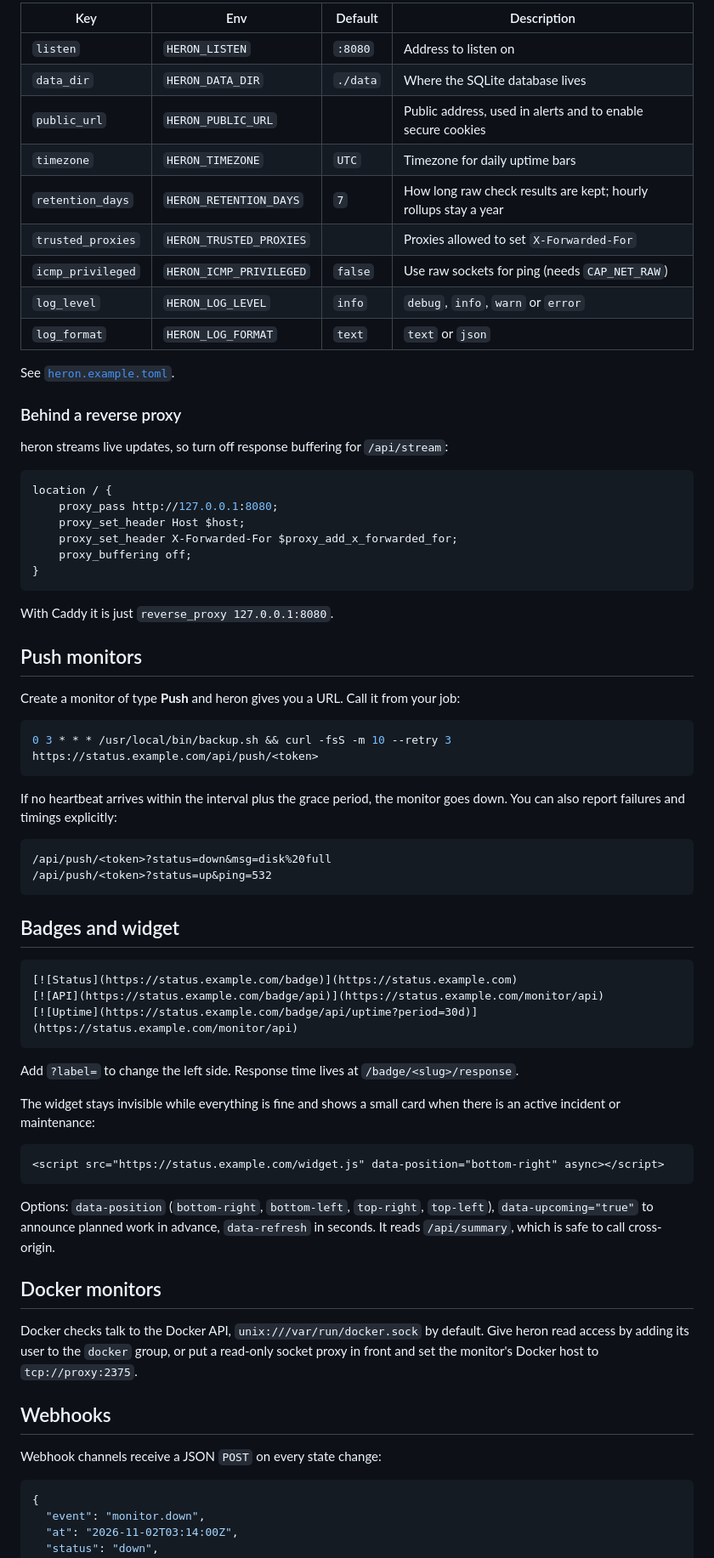
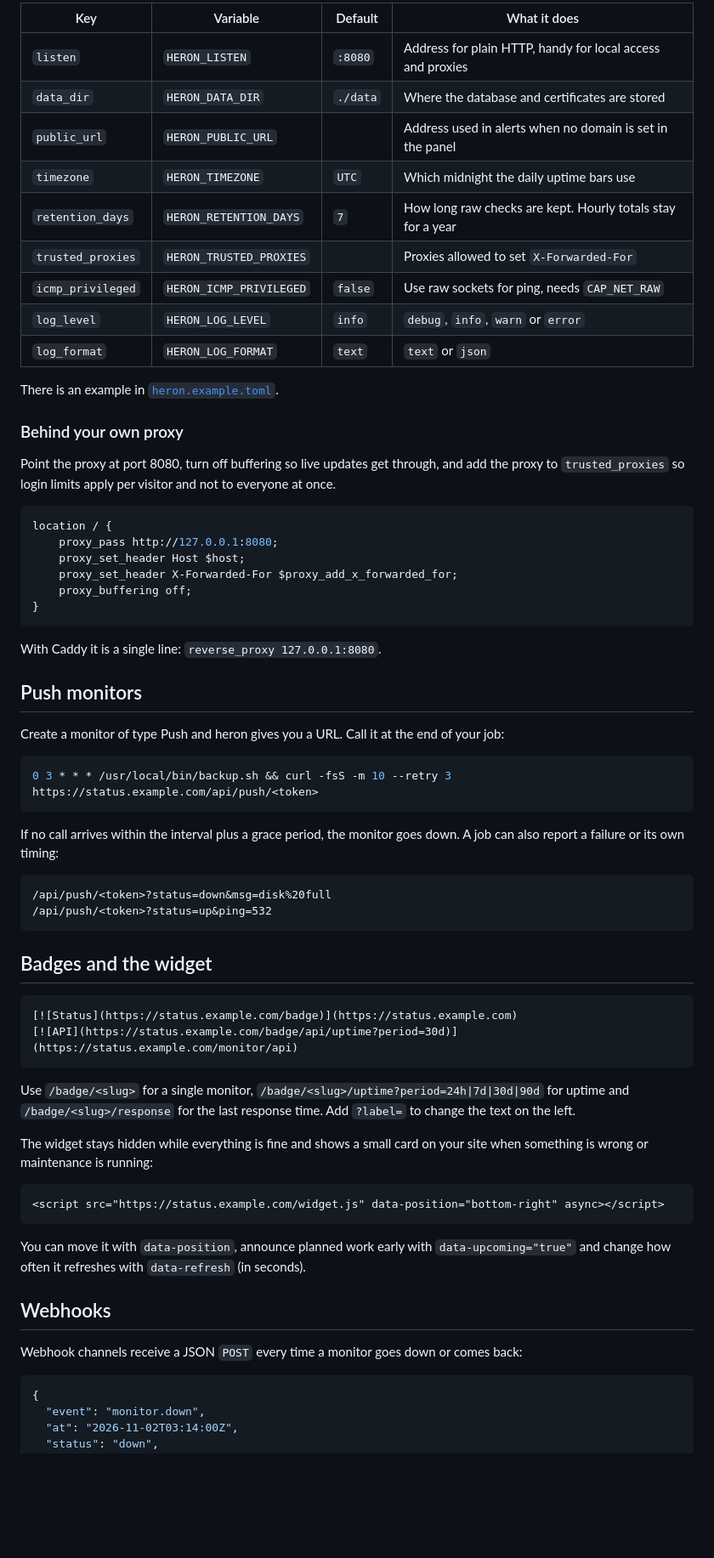
Before and after one commit to nethercoded/heron, a Markdown page: README.md, the part around one of its changes. Shown at 85% size. Drawn GitHub-style; blank space fills up the shorter version.

````diff
--- a/README.md
+++ b/README.md
@@ -77,21 +108,21 @@ heron reads `heron.toml` from the working directory, from `$HERON_CONFIG`, or fr
 
-| Key               | Env                     | Default   | Description                                                    |
-| ----------------- | ----------------------- | --------- | -------------------------------------------------------------- |
-| `listen`          | `HERON_LISTEN`          | `:8080`   | Address to listen on                                           |
-| `data_dir`        | `HERON_DATA_DIR`        | `./data`  | Where the SQLite database lives                                |
-| `public_url`      | `HERON_PUBLIC_URL`      |           | Public address, used in alerts and to enable secure cookies    |
-| `timezone`        | `HERON_TIMEZONE`        | `UTC`     | Timezone for daily uptime bars                                 |
-| `retention_days`  | `HERON_RETENTION_DAYS`  | `7`       | How long raw check results are kept; hourly rollups stay a year |
-| `trusted_proxies` | `HERON_TRUSTED_PROXIES` |           | Proxies allowed to set `X-Forwarded-For`                       |
-| `icmp_privileged` | `HERON_ICMP_PRIVILEGED` | `false`   | Use raw sockets for ping (needs `CAP_NET_RAW`)                 |
-| `log_level`       | `HERON_LOG_LEVEL`       | `info`    | `debug`, `info`, `warn` or `error`                             |
-| `log_format`      | `HERON_LOG_FORMAT`      | `text`    | `text` or `json`                                               |
+| Key               | Variable                | Default  | What it does                                                    |
+| ----------------- | ----------------------- | -------- | --------------------------------------------------------------- |
+| `listen`          | `HERON_LISTEN`          | `:8080`  | Address for plain HTTP, handy for local access and proxies      |
+| `data_dir`        | `HERON_DATA_DIR`        | `./data` | Where the database and certificates are stored                  |
+| `public_url`      | `HERON_PUBLIC_URL`      |          | Address used in alerts when no domain is set in the panel       |
+| `timezone`        | `HERON_TIMEZONE`        | `UTC`    | Which midnight the daily uptime bars use                        |
+| `retention_days`  | `HERON_RETENTION_DAYS`  | `7`      | How long raw checks are kept. Hourly totals stay for a year     |
+| `trusted_proxies` | `HERON_TRUSTED_PROXIES` |          | Proxies allowed to set `X-Forwarded-For`                        |
+| `icmp_privileged` | `HERON_ICMP_PRIVILEGED` | `false`  | Use raw sockets for ping, needs `CAP_NET_RAW`                    |
+| `log_level`       | `HERON_LOG_LEVEL`       | `info`   | `debug`, `info`, `warn` or `error`                              |
+| `log_format`      | `HERON_LOG_FORMAT`      | `text`   | `text` or `json`                                                |
 
-See [`heron.example.toml`](heron.example.toml).
+There is an example in [`heron.example.toml`](heron.example.toml).
 
-### Behind a reverse proxy
+### Behind your own proxy
 
-heron streams live updates, so turn off response buffering for `/api/stream`:
+Point the proxy at port 8080, turn off buffering so live updates get through, and add the proxy to `trusted_proxies` so login limits apply per visitor and not to everyone at once.
 
 ```nginx
 location / {
@@ -102,48 +133,43 @@ location / {
 }
 ```
 
-With Caddy it is just `reverse_proxy 127.0.0.1:8080`.
+With Caddy it is a single line: `reverse_proxy 127.0.0.1:8080`.
 
 ## Push monitors
 
-Create a monitor of type **Push** and heron gives you a URL. Call it from your job:
+Create a monitor of type Push and heron gives you a URL. Call it at the end of your job:
 
 ```sh
 0 3 * * * /usr/local/bin/backup.sh && curl -fsS -m 10 --retry 3 https://status.example.com/api/push/<token>
 ```
 
-If no heartbeat arrives within the interval plus the grace period, the monitor goes down. You can also report failures and timings explicitly:
+If no call arrives within the interval plus a grace period, the monitor goes down. A job can also report a failure or its own timing:
 
 ```
 /api/push/<token>?status=down&msg=disk%20full
 /api/push/<token>?status=up&ping=532
 ```
 
-## Badges and widget
+## Badges and the widget
 
 ```markdown
 [![Status](https://status.example.com/badge)](https://status.example.com)
-[![API](https://status.example.com/badge/api)](https://status.example.com/monitor/api)
-[![Uptime](https://status.example.com/badge/api/uptime?period=30d)](https://status.example.com/monitor/api)
+[![API](https://status.example.com/badge/api/uptime?period=30d)](https://status.example.com/monitor/api)
 ```
 
-Add `?label=` to change the left side. Response time lives at `/badge/<slug>/response`.
+Use `/badge/<slug>` for a single monitor, `/badge/<slug>/uptime?period=24h|7d|30d|90d` for uptime and `/badge/<slug>/response` for the last response time. Add `?label=` to change the text on the left.
 
-The widget stays invisible while everything is fine and shows a small card when there is an active incident or maintenance:
+The widget stays hidden while everything is fine and shows a small card on your site when something is wrong or maintenance is running:
 
 ```html
 <script src="https://status.example.com/widget.js" data-position="bottom-right" async></script>
 ```
 
-Options: `data-position` (`bottom-right`, `bottom-left`, `top-right`, `top-left`), `data-upcoming="true"` to announce planned work in advance, `data-refresh` in seconds. It reads `/api/summary`, which is safe to call cross-origin.
-
-## Docker monitors
-
-Docker checks talk to the Docker API, `unix:///var/run/docker.sock` by default. Give heron read access by adding its user to the `docker` group, or put a read-only socket proxy in front and set the monitor's Docker host to `tcp://proxy:2375`.
+You can move it with `data-position`, announce planned work early with `data-upcoming="true"` and change how often it refreshes with `data-refresh` (in seconds).
 
 ## Webhooks
 
-Webhook channels receive a JSON `POST` on every state change:
+Webhook channels receive a JSON `POST` every time a monitor goes down or comes back:
 
 ```json
 {
````
Also changed, not shown: other parts of README.md (+76 -41 lines), docs/install.png (added), docs/monitor.png (added), docs/status.png (added), 2 other files.
